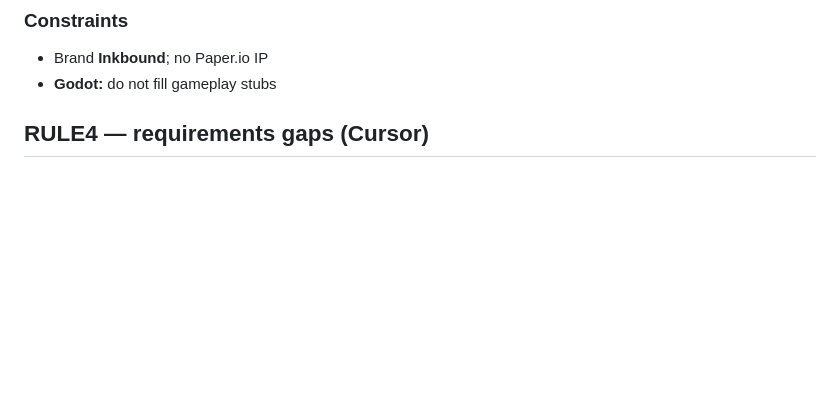
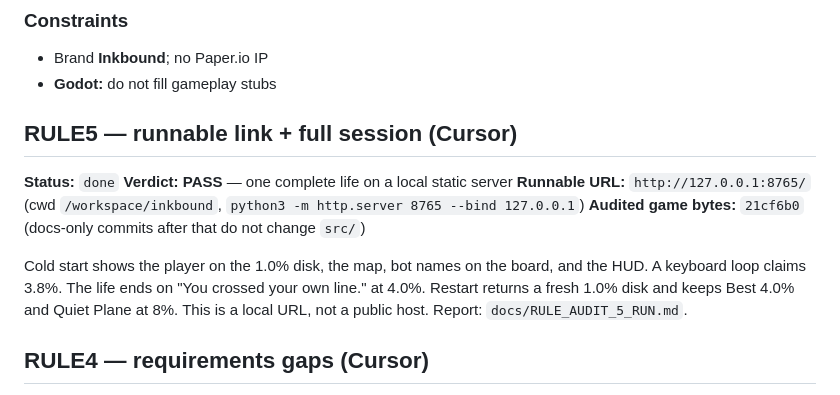
Before and after one commit to atiffhussainkhan/paper, a Markdown page: inkbound/MINIMAX-HANDOFF.md, the part around the change. GitHub-like rendering; blank space fills up the shorter version.

Commit message:
Record RULE5: one full Inkbound life on the local server.
Cold start, claim, self-trail death, and Restart are proven at http://127.0.0.1:8765/.

Co-authored-by: atiff.khan <atiff.khan@yahoo.com>

```diff
--- a/inkbound/MINIMAX-HANDOFF.md
+++ b/inkbound/MINIMAX-HANDOFF.md
@@ -30,6 +30,15 @@ Only if a clear bug blocks match start. No new features.
 ### Constraints
 - Brand **Inkbound**; no Paper.io IP
 - **Godot:** do not fill gameplay stubs
+
+## RULE5 — runnable link + full session (Cursor)
+
+**Status:** `done`
+**Verdict:** **PASS** — one complete life on a local static server
+**Runnable URL:** `http://127.0.0.1:8765/` (cwd `/workspace/inkbound`, `python3 -m http.server 8765 --bind 127.0.0.1`)
+**Audited game bytes:** `21cf6b0` (docs-only commits after that do not change `src/`)
+
+Cold start shows the player on the 1.0% disk, the map, bot names on the board, and the HUD. A keyboard loop claims 3.8%. The life ends on "You crossed your own line." at 4.0%. Restart returns a fresh 1.0% disk and keeps Best 4.0% and Quiet Plane at 8%. This is a local URL, not a public host. Report: `docs/RULE_AUDIT_5_RUN.md`.
 
 ## RULE4 — requirements gaps (Cursor)
 
```
Also changed, not shown: inkbound/docs/RULE_AUDIT_5_RUN.md (added, +70 -0 lines).
